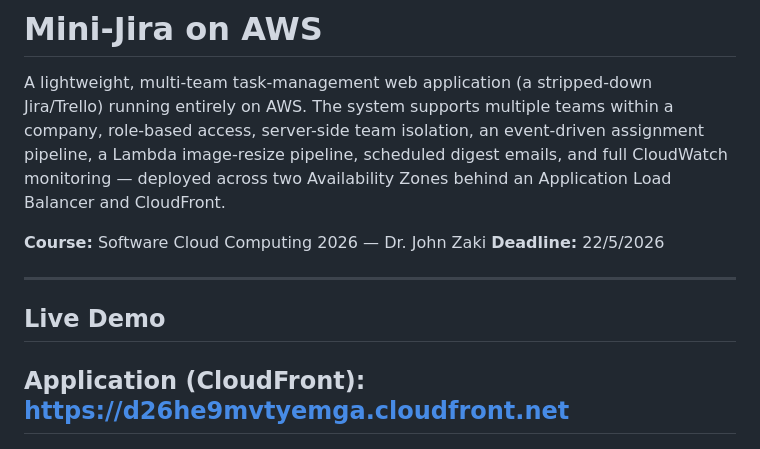
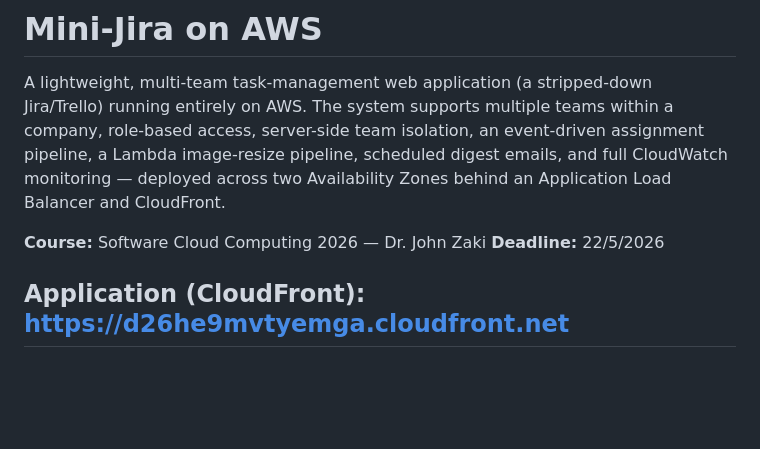
Before and after one commit to AhmedhassanB/Mini-Jira-on-AWS, a Markdown page: README.md, the part around one of its changes. GitHub-like rendering; blank space fills up the shorter version.

```diff
--- a/README.md
+++ b/README.md
@@ -5,9 +9,7 @@ A lightweight, multi-team task-management web application (a stripped-down Jira/
 **Course:** Software Cloud Computing 2026 — Dr. John Zaki
 **Deadline:** 22/5/2026
 
----
 
-## Live Demo
 
 **Application (CloudFront):** https://d26he9mvtyemga.cloudfront.net
 ---
```
Also changed, not shown: other parts of README.md (+4 -0 lines).
